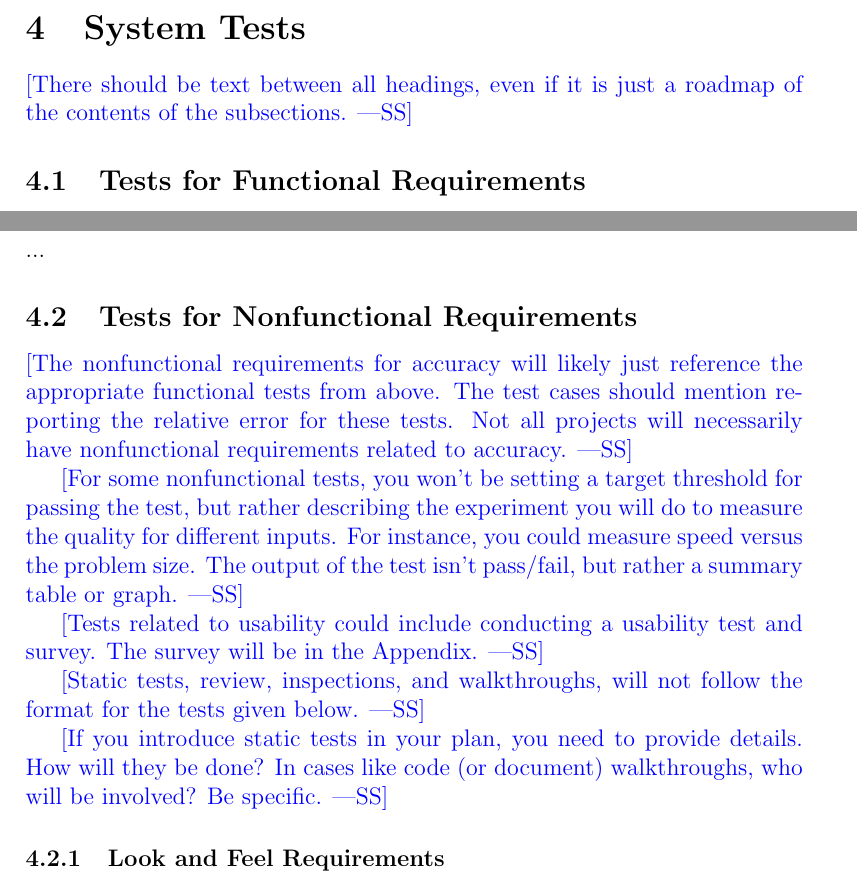
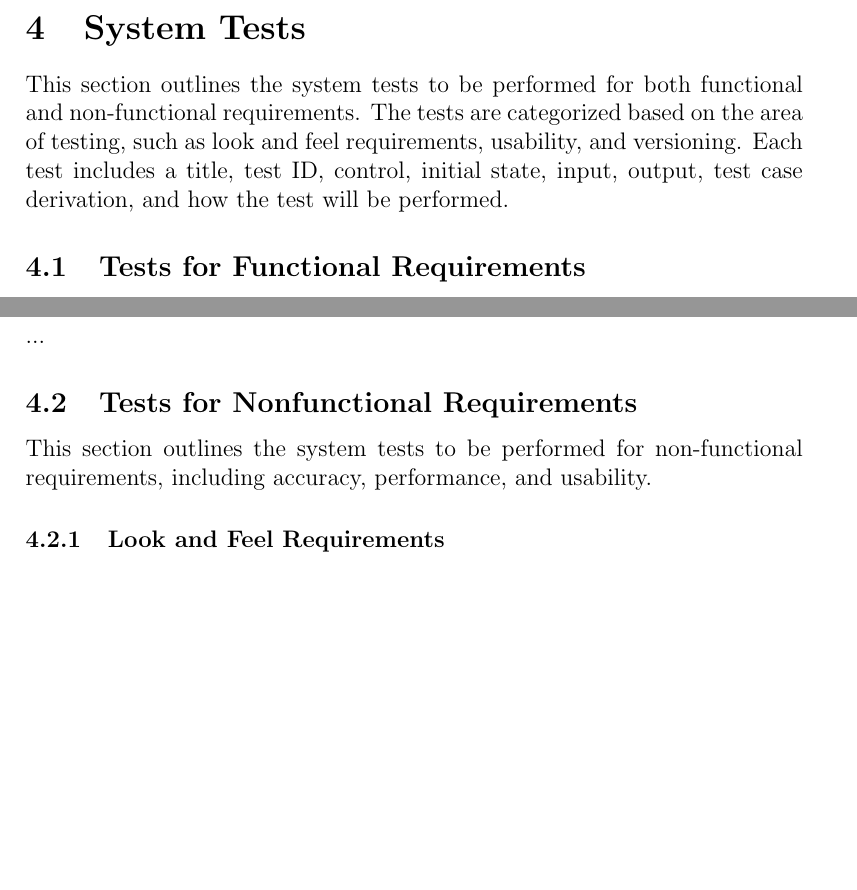
Before and after one commit to lilweege/SyntaxSentinels, a LaTeX document (docs/VnVPlan/VnVPlan.tex): two parts of pages 17 and 18 of 39, joined at a grey line, cut so that both start at the same text, the shorter picture padded with empty space. Compiled offline with pdfLaTeX.

Commit message:
chore: add subsubheading text

```diff
--- a/docs/VnVPlan/VnVPlan.tex
+++ b/docs/VnVPlan/VnVPlan.tex
@@ -466,8 +466,12 @@ This comprehensive plan for verification and validation addresses each phase of
 
 \section{System Tests}
 
-\wss{There should be text between all headings, even if it is just a roadmap of
-the contents of the subsections.}
+% \wss{There should be text between all headings, even if it is just a roadmap of
+% the contents of the subsections.}
+
+This section outlines the system tests to be performed for both functional and non-functional requirements.
+The tests are categorized based on the area of testing, such as look and feel requirements, usability, and versioning.
+Each test includes a title, test ID, control, initial state, input, output, test case derivation, and how the test will be performed.
 
 \subsection{Tests for Functional Requirements}
 
@@ -527,26 +531,28 @@ How test will be performed:
 
 \subsection{Tests for Nonfunctional Requirements}
 
-\wss{The nonfunctional requirements for accuracy will likely just reference the
-  appropriate functional tests from above.  The test cases should mention
-  reporting the relative error for these tests.  Not all projects will
-  necessarily have nonfunctional requirements related to accuracy.}
+% \wss{The nonfunctional requirements for accuracy will likely just reference the
+%   appropriate functional tests from above.  The test cases should mention
+%   reporting the relative error for these tests.  Not all projects will
+%   necessarily have nonfunctional requirements related to accuracy.}
 
-\wss{For some nonfunctional tests, you won't be setting a target threshold for
-passing the test, but rather describing the experiment you will do to measure
-the quality for different inputs.  For instance, you could measure speed versus
-the problem size.  The output of the test isn't pass/fail, but rather a summary
-table or graph.}
+% \wss{For some nonfunctional tests, you won't be setting a target threshold for
+% passing the test, but rather describing the experiment you will do to measure
+% the quality for different inputs.  For instance, you could measure speed versus
+% the problem size.  The output of the test isn't pass/fail, but rather a summary
+% table or graph.}
 
-\wss{Tests related to usability could include conducting a usability test and
-  survey.  The survey will be in the Appendix.}
+% \wss{Tests related to usability could include conducting a usability test and
+%   survey.  The survey will be in the Appendix.}
 
-\wss{Static tests, review, inspections, and walkthroughs, will not follow the
-format for the tests given below.}
+% \wss{Static tests, review, inspections, and walkthroughs, will not follow the
+% format for the tests given below.}
 
-\wss{If you introduce static tests in your plan, you need to provide details.
-How will they be done?  In cases like code (or document) walkthroughs, who will
-be involved? Be specific.}
+% \wss{If you introduce static tests in your plan, you need to provide details.
+% How will they be done?  In cases like code (or document) walkthroughs, who will
+% be involved? Be specific.}
+
+This section outlines the system tests to be performed for non-functional requirements, including accuracy, performance, and usability.
 
 \subsubsection{Look and Feel Requirements}
 These tests are to ensure that the way the front end is designed adheres to the
```
Also changed, not shown: docs/VnVPlan/VnVPlan.pdf, docs/VnVPlan/VnVPlan.tex (6 more changed lines).
